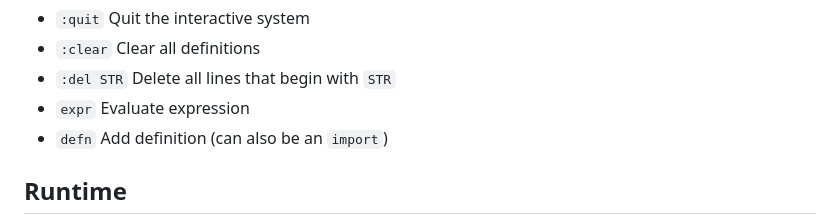
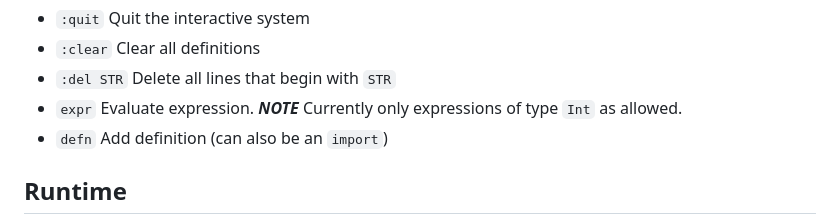
Before and after one commit to augustss/MicroHs, a Markdown page: README.md, the part around the change. GitHub-like rendering.

Commit message:
Caveat emptor

```diff
--- a/README.md
+++ b/README.md
@@ -113,7 +113,7 @@ Available commands:
 * `:quit` Quit the interactive system
 * `:clear` Clear all definitions
 * `:del STR` Delete all lines that begin with `STR`
-* `expr` Evaluate expression
+* `expr` Evaluate expression. ***NOTE*** Currently only expressions of type `Int` as allowed.
 * `defn` Add definition (can also be an `import`)
 
 ## Runtime
```
